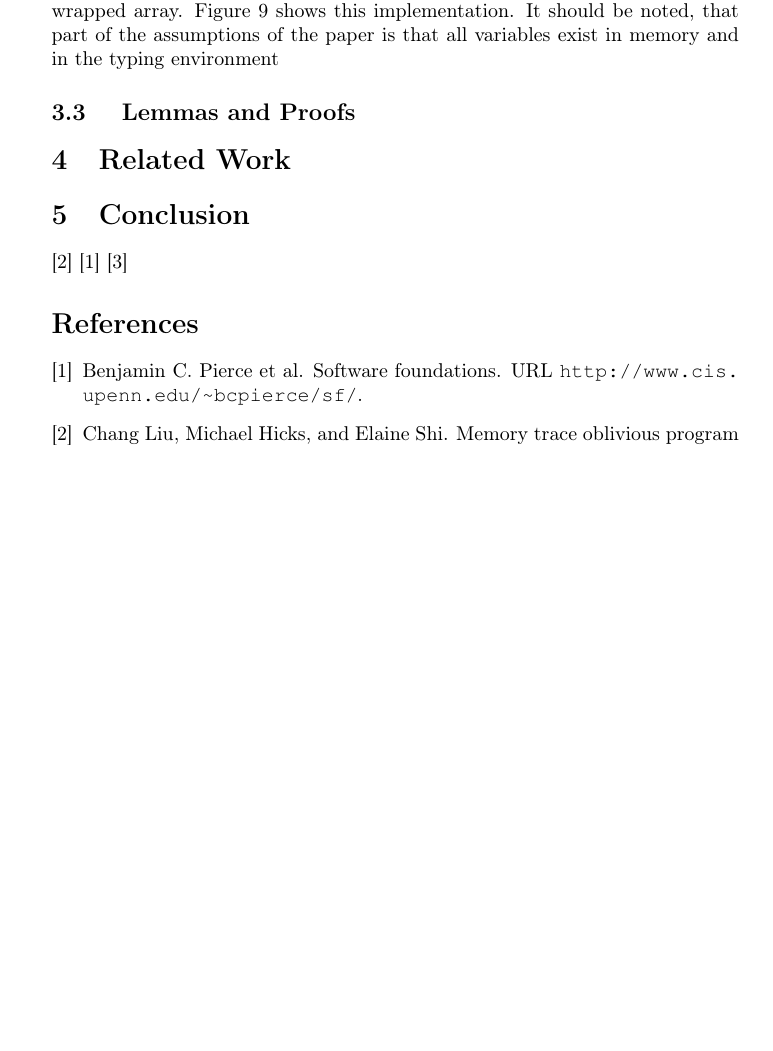
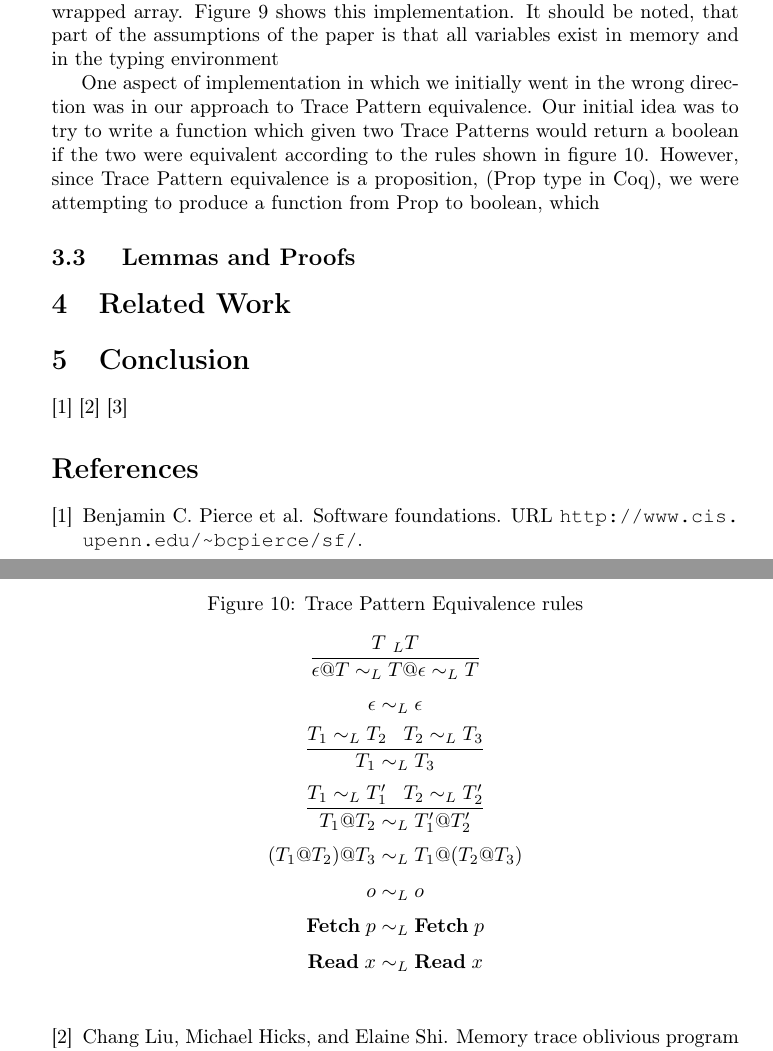
Before and after one commit to cimbriano/mtocoq, a LaTeX paper (doc/report.tex): part of page 5 of 5 before the commit and two parts of pages 5 and 6 of 6 after it, the two joined at a grey line, cut so that both start at the same text, the shorter picture padded with empty space. Compiled offline with pdfLaTeX.

Commit message:
Adding figures for trace patern equivalence

```diff
--- a/doc/report.tex
+++ b/doc/report.tex
@@ -278,10 +278,46 @@ Definition mtoarrupd (m:mtoarray) (n1 n2:mtonat) : mtoarray :=
 
 \end{figure}
 
+% Choosing to represent trace equivalence and trace pattern equivalence as Relations instead of functions (because they're only used in a relational way)
+
+One aspect of implementation in which we initially went in the wrong direction was in our approach to Trace Pattern equivalence.
+Our initial idea was to try to write a function which given two Trace Patterns would return a boolean if the two were equivalent according to the rules shown in figure \ref{fig:mto_TracePat_equiv}.
+However, since Trace Pattern equivalence is a proposition, (Prop type in Coq), we were attempting to produce a function from Prop to boolean, which
 
 
+\begin{figure}
+\caption{Trace Pattern Equivalence rules}
+\label{fig:mto_TracePat_equiv}
+\[
+\frac {T ~_L T}
+        {\epsilon @T  \sim_{L}T@\epsilon  \sim_{L} T}
+\]
+\[
+\epsilon \sim_{L}  \epsilon
+\]
+\[
+\frac {T_1 \sim_L T_2 \;\;\; T_2 \sim_L T_3}
+        {T_1 \sim_L T_3}
+\]
+\[
+\frac {T_1 \sim_L T'_1 \;\;\; T_2 \sim_L T'_2}
+        {T_1@T_2 \sim_L T'_1@T'_2}
+\]
+\[
+(T_1@T_2)@T_3 \sim_L T_1@(T_2@T_3)
+\]
+\[
+o \sim_L o
+\]
+\[
+\textbf{Fetch}\;p \sim_L \textbf{Fetch}\;p
+\]
+\[
+\textbf{Read}\;x \sim_L \textbf{Read}\;x
+\]
 
 
+\end{figure}
 
 
 
@@ -321,8 +355,8 @@ Definition mtoarrupd (m:mtoarray) (n1 n2:mtonat) : mtoarray :=
 %- Duplication in definitions, lemmas, proofs for traces and trace patterns
 %
 %- Choosing to represent trace equivalence and trace pattern equivalence as Relations instead of functions (because they're only used in a relational way)
+\cite{sf}
 \cite{mtope}
-\cite{sf}
 \cite{techreport}
 
 
```
Also changed, not shown: doc/report.tex (2 more changed lines).
